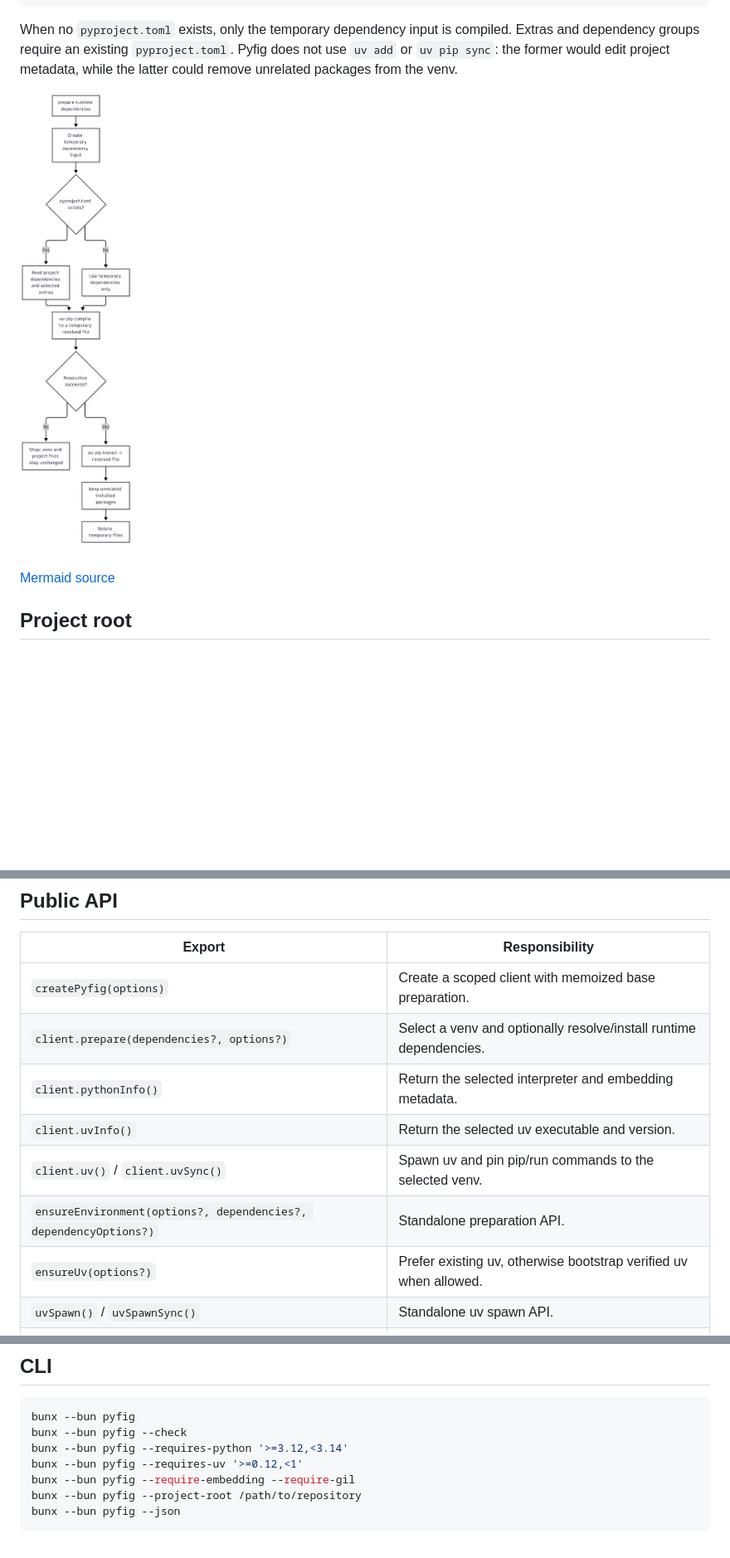
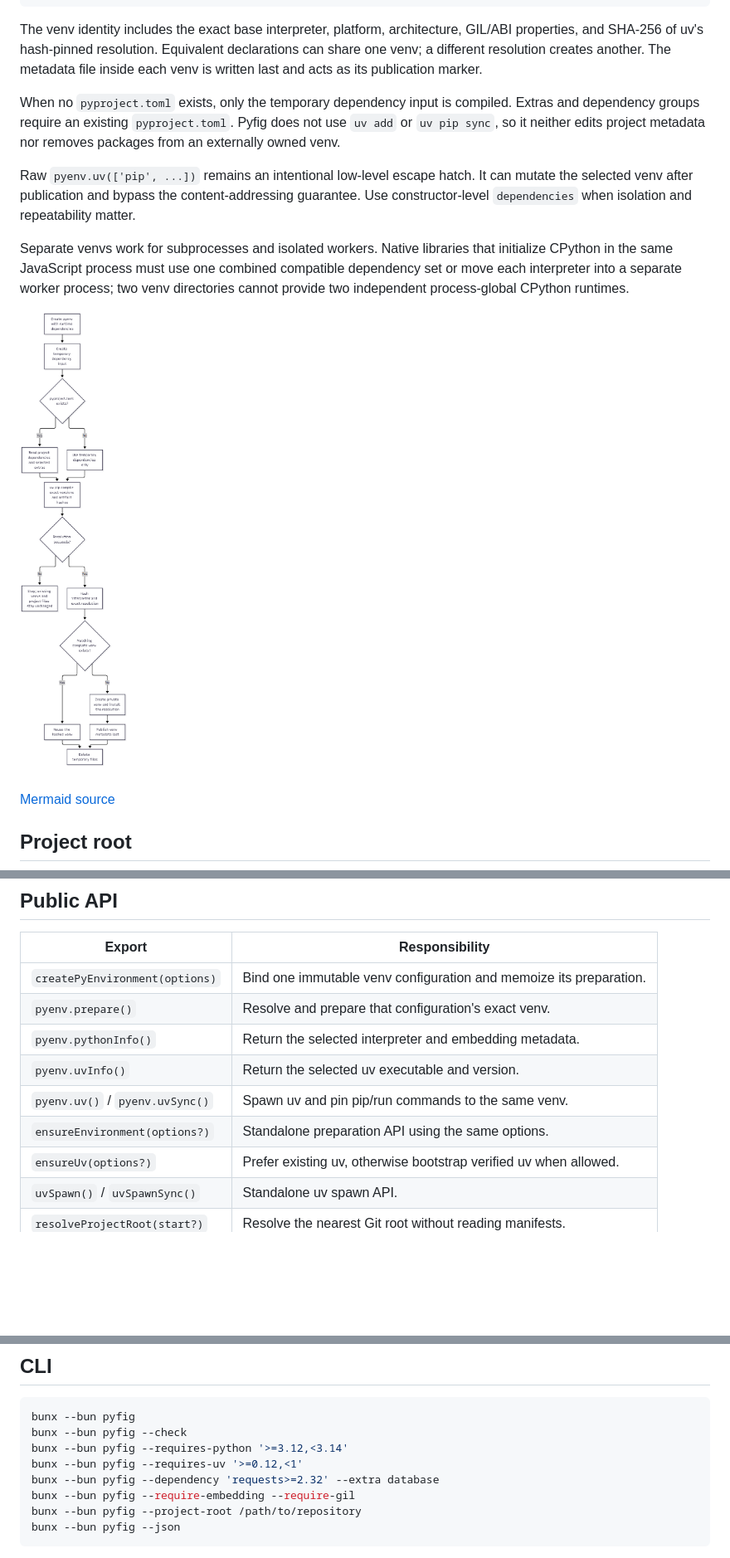
Before and after one commit to regbo/lfp-common, a Markdown page: README.md, 3 parts joined by grey strips. Shown at 83% size. Rendered like a GitHub page; pictures changed too: docs/diagrams/runtime-dependencies.png; blank space fills up the shorter version.

````diff
--- a/README.md
+++ b/README.md
@@ -100,7 +105,13 @@ uv pip install \
   -r /temporary/resolved-dependencies.txt
 ```
 
-When no `pyproject.toml` exists, only the temporary dependency input is compiled. Extras and dependency groups require an existing `pyproject.toml`. Pyfig does not use `uv add` or `uv pip sync`: the former would edit project metadata, while the latter could remove unrelated packages from the venv.
+The venv identity includes the exact base interpreter, platform, architecture, GIL/ABI properties, and SHA-256 of uv's hash-pinned resolution. Equivalent declarations can share one venv; a different resolution creates another. The metadata file inside each venv is written last and acts as its publication marker.
+
+When no `pyproject.toml` exists, only the temporary dependency input is compiled. Extras and dependency groups require an existing `pyproject.toml`. Pyfig does not use `uv add` or `uv pip sync`, so it neither edits project metadata nor removes packages from an externally owned venv.
+
+Raw `pyenv.uv(['pip', ...])` remains an intentional low-level escape hatch. It can mutate the selected venv after publication and bypass the content-addressing guarantee. Use constructor-level `dependencies` when isolation and repeatability matter.
+
+Separate venvs work for subprocesses and isolated workers. Native libraries that initialize CPython in the same JavaScript process must use one combined compatible dependency set or move each interpreter into a separate worker process; two venv directories cannot provide two independent process-global CPython runtimes.
 
 ![Runtime dependencies are resolved in temporary files before installation](docs/diagrams/runtime-dependencies.png)
 
@@ -121,12 +132,12 @@ Set `projectRoot` explicitly in reusable libraries and unusual workspace layouts
 
 | Export | Responsibility |
 | --- | --- |
-| `createPyfig(options)` | Create a scoped client with memoized base preparation. |
-| `client.prepare(dependencies?, options?)` | Select a venv and optionally resolve/install runtime dependencies. |
-| `client.pythonInfo()` | Return the selected interpreter and embedding metadata. |
-| `client.uvInfo()` | Return the selected uv executable and version. |
-| `client.uv()` / `client.uvSync()` | Spawn uv and pin pip/run commands to the selected venv. |
-| `ensureEnvironment(options?, dependencies?, dependencyOptions?)` | Standalone preparation API. |
+| `createPyEnvironment(options)` | Bind one immutable venv configuration and memoize its preparation. |
+| `pyenv.prepare()` | Resolve and prepare that configuration's exact venv. |
+| `pyenv.pythonInfo()` | Return the selected interpreter and embedding metadata. |
+| `pyenv.uvInfo()` | Return the selected uv executable and version. |
+| `pyenv.uv()` / `pyenv.uvSync()` | Spawn uv and pin pip/run commands to the same venv. |
+| `ensureEnvironment(options?)` | Standalone preparation API using the same options. |
 | `ensureUv(options?)` | Prefer existing uv, otherwise bootstrap verified uv when allowed. |
 | `uvSpawn()` / `uvSpawnSync()` | Standalone uv spawn API. |
 | `resolveProjectRoot(start?)` | Resolve the nearest Git root without reading manifests. |
@@ -169,6 +184,7 @@ bunx --bun pyfig
 bunx --bun pyfig --check
 bunx --bun pyfig --requires-python '>=3.12,<3.14'
 bunx --bun pyfig --requires-uv '>=0.12,<1'
+bunx --bun pyfig --dependency 'requests>=2.32' --extra database
 bunx --bun pyfig --require-embedding --require-gil
 bunx --bun pyfig --project-root /path/to/repository
 bunx --bun pyfig --json
````
Also changed, not shown: other parts of README.md (+32 -23 lines), docs/benchmarks/runtime-provisioning-2026-11-01.md (+4 -2 lines), docs/llm/UTILITIES.md (+4 -3 lines), docs/diagrams/python-selection.png, 15 other files.
